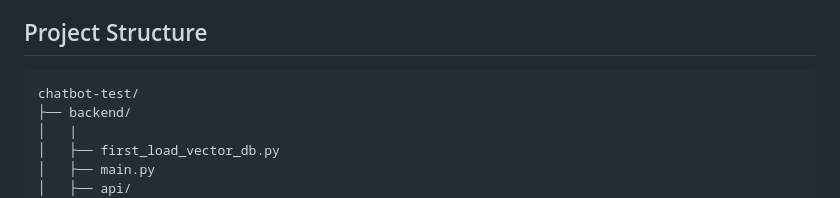
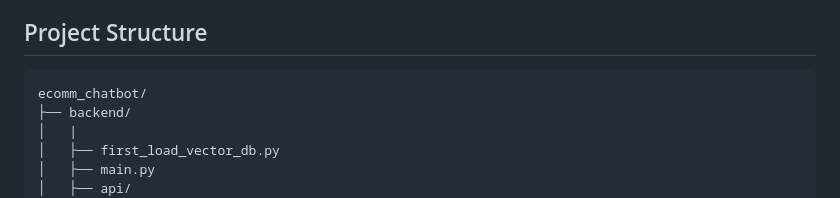
Before and after one commit to surbhitCodes/ecomm_chatbot, a Markdown page: README.md, the part around the change. Drawn GitHub-style.

````diff
--- a/README.md
+++ b/README.md
@@ -19,7 +19,7 @@ An LLM-powered assistant designed for contractors and builders to aid in decisio
 ## Project Structure
 
 ```asciidoc
-chatbot-test/
+ecomm_chatbot/
 ├── backend/
 │   |
 │   ├── first_load_vector_db.py
````
